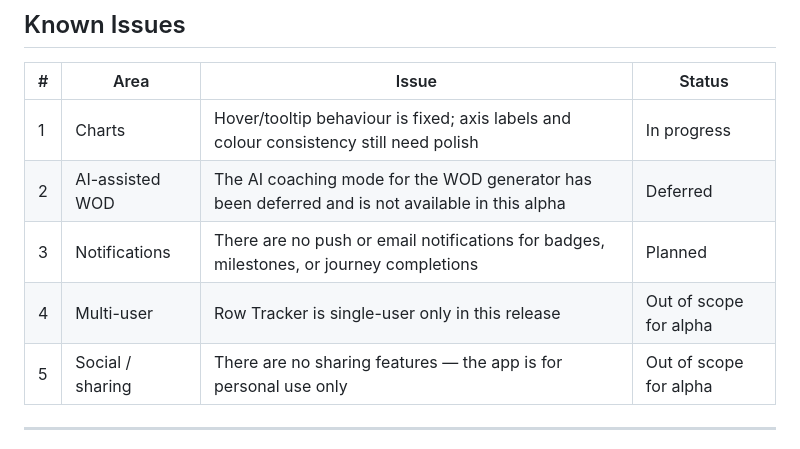
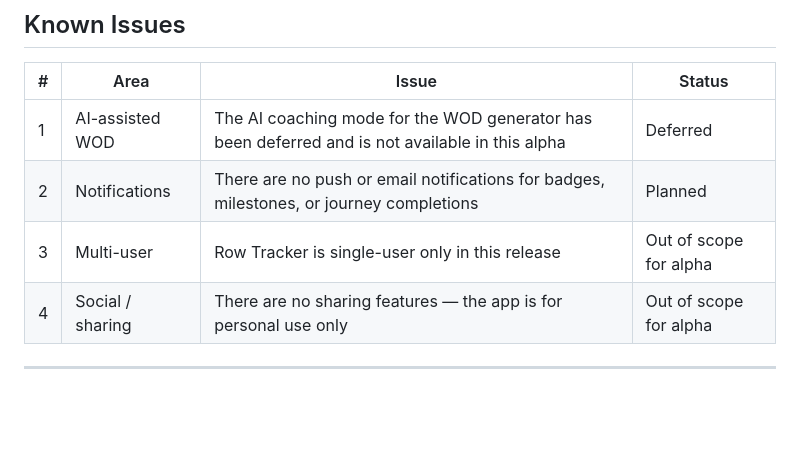
Before and after one commit to dsubtle1/row-tracker, a Markdown page: FAQ.md, the part around the change printed below. GitHub-like rendering; blank space fills up the shorter version.

```diff
--- a/FAQ.md
+++ b/FAQ.md
@@ -123,11 +123,10 @@ Click the 💬 Feedback button in the navigation bar on any page. Fill in the ca
 
 | # | Area | Issue | Status |
 |---|---|---|---|
-| 1 | Charts | Hover/tooltip behaviour is fixed; axis labels and colour consistency still need polish | In progress |
-| 2 | AI-assisted WOD | The AI coaching mode for the WOD generator has been deferred and is not available in this alpha | Deferred |
-| 3 | Notifications | There are no push or email notifications for badges, milestones, or journey completions | Planned |
-| 4 | Multi-user | Row Tracker is single-user only in this release | Out of scope for alpha |
-| 5 | Social / sharing | There are no sharing features — the app is for personal use only | Out of scope for alpha |
+| 1 | AI-assisted WOD | The AI coaching mode for the WOD generator has been deferred and is not available in this alpha | Deferred |
+| 2 | Notifications | There are no push or email notifications for badges, milestones, or journey completions | Planned |
+| 3 | Multi-user | Row Tracker is single-user only in this release | Out of scope for alpha |
+| 4 | Social / sharing | There are no sharing features — the app is for personal use only | Out of scope for alpha |
 
 ---
 
```
Also changed, not shown: other parts of FAQ.md (+1 -1 lines), README.md (+7 -3 lines), docs/screenshots/Charts.jpeg (added), docs/screenshots/Dashboard.jpeg, docs/screenshots/Quick_Start.jpeg, docs/screenshots/Virtual_Journeys.jpeg, docs/screenshots/Workout_of_the_Day.jpeg, 2 other files.
